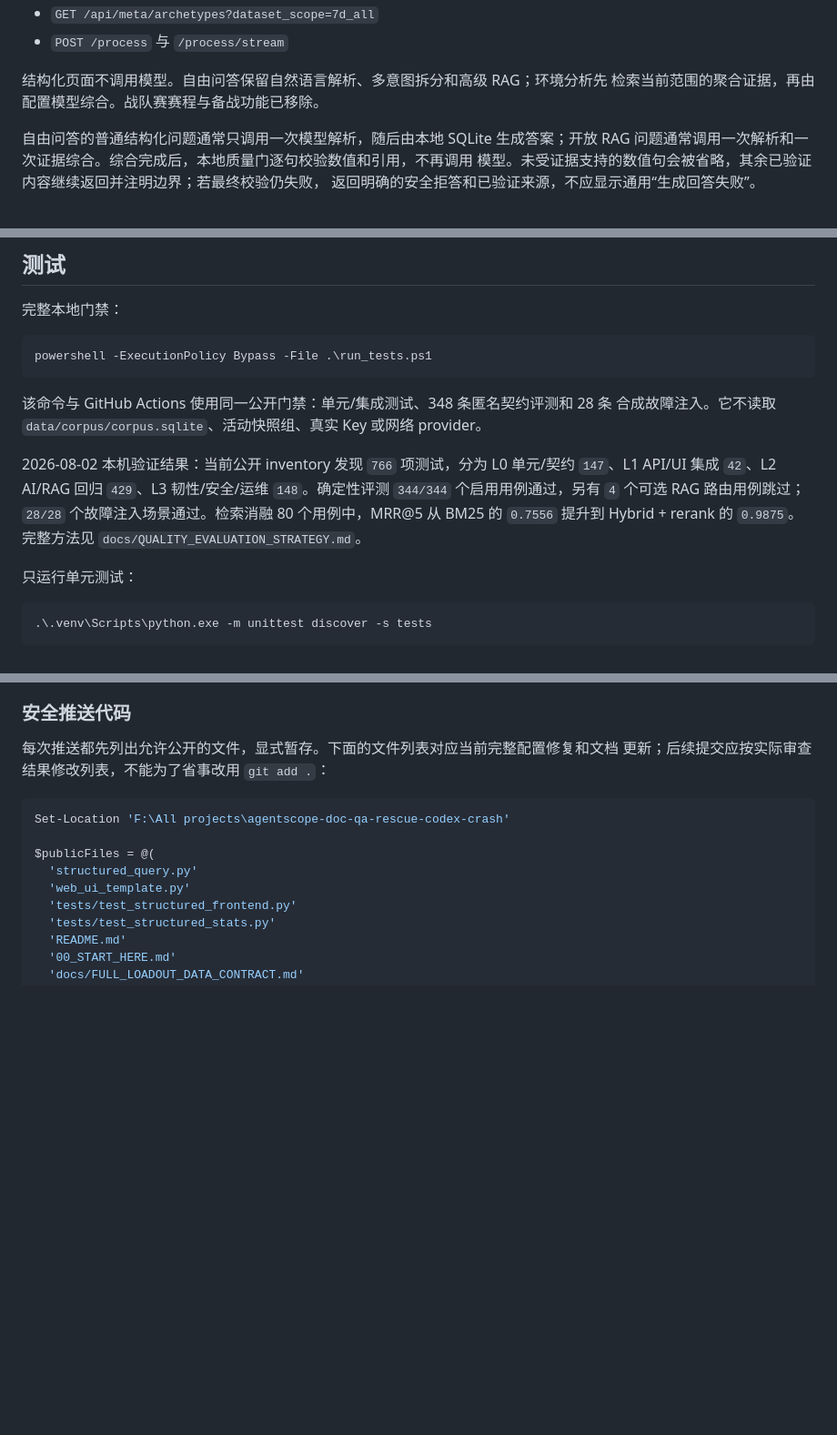
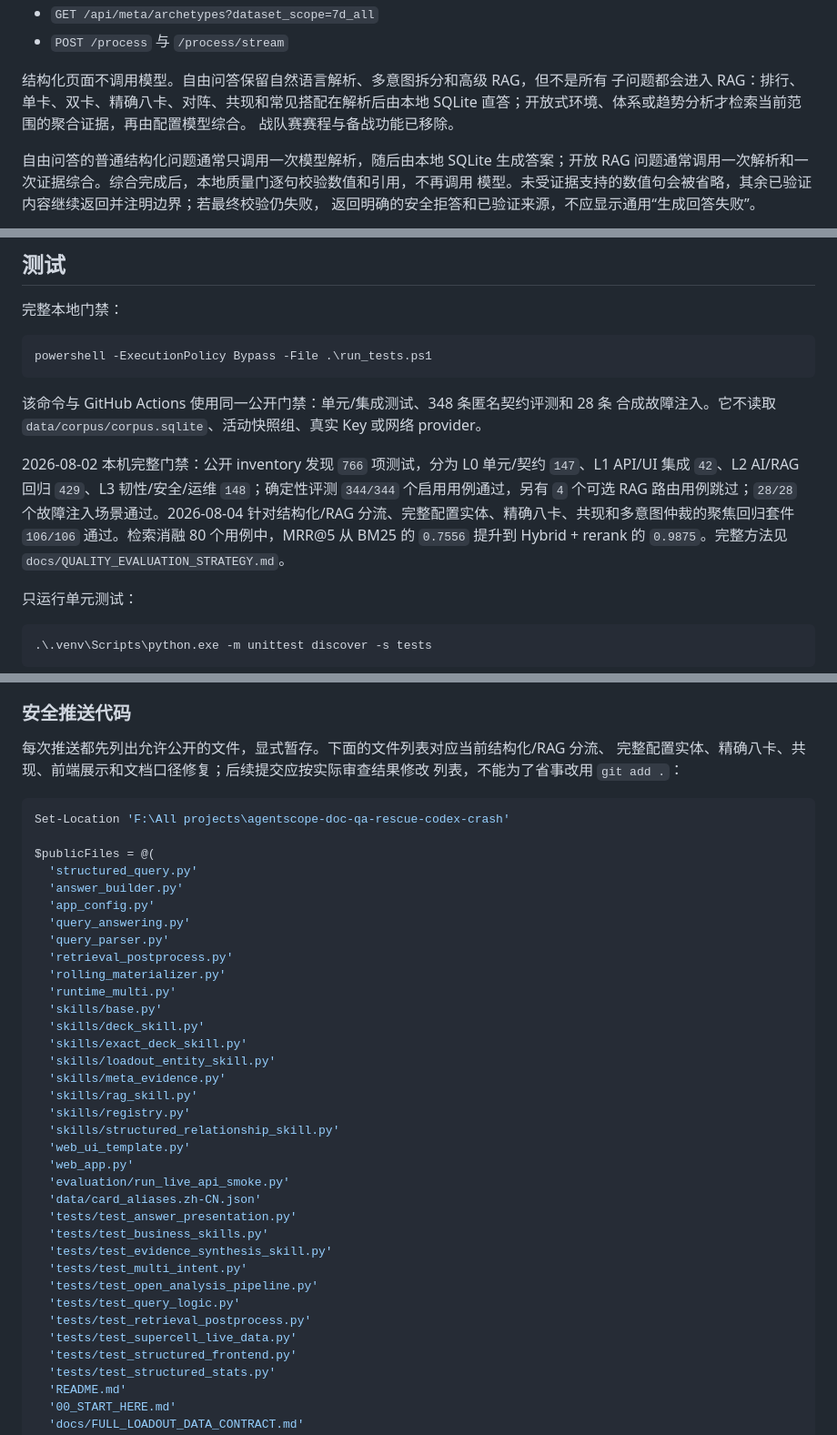
Before and after one commit to LoveAmiya/clash-royale-agent-harness, a Markdown page: 00_START_HERE.md, 3 parts joined by grey strips. Shown at 91% size. GitHub-like rendering; blank space fills up the shorter version.

````diff
--- a/00_START_HERE.md
+++ b/00_START_HERE.md
@@ -190,8 +190,10 @@ d28_35   28-35 天前
 - `GET /api/meta/archetypes?dataset_scope=7d_all`
 - `POST /process` 与 `/process/stream`
 
-结构化页面不调用模型。自由问答保留自然语言解析、多意图拆分和高级 RAG；环境分析先
-检索当前范围的聚合证据，再由配置模型综合。战队赛赛程与备战功能已移除。
+结构化页面不调用模型。自由问答保留自然语言解析、多意图拆分和高级 RAG，但不是所有
+子问题都会进入 RAG：排行、单卡、双卡、精确八卡、对阵、共现和常见搭配在解析后由本地
+SQLite 直答；开放式环境、体系或趋势分析才检索当前范围的聚合证据，再由配置模型综合。
+战队赛赛程与备战功能已移除。
 
 自由问答的普通结构化问题通常只调用一次模型解析，随后由本地 SQLite 生成答案；开放 RAG
 问题通常调用一次解析和一次证据综合。综合完成后，本地质量门逐句校验数值和引用，不再调用
@@ -209,7 +211,7 @@ powershell -ExecutionPolicy Bypass -File .\run_tests.ps1
 该命令与 GitHub Actions 使用同一公开门禁：单元/集成测试、348 条匿名契约评测和 28 条
 合成故障注入。它不读取 `data/corpus/corpus.sqlite`、活动快照组、真实 Key 或网络 provider。
 
-2026-08-02 本机验证结果：当前公开 inventory 发现 `766` 项测试，分为 L0 单元/契约 `147`、L1 API/UI 集成 `42`、L2 AI/RAG 回归 `429`、L3 韧性/安全/运维 `148`。确定性评测 `344/344` 个启用用例通过，另有 `4` 个可选 RAG 路由用例跳过；`28/28` 个故障注入场景通过。检索消融 80 个用例中，MRR@5 从 BM25 的 `0.7556` 提升到 Hybrid + rerank 的 `0.9875`。完整方法见 `docs/QUALITY_EVALUATION_STRATEGY.md`。
+2026-08-02 本机完整门禁：公开 inventory 发现 `766` 项测试，分为 L0 单元/契约 `147`、L1 API/UI 集成 `42`、L2 AI/RAG 回归 `429`、L3 韧性/安全/运维 `148`；确定性评测 `344/344` 个启用用例通过，另有 `4` 个可选 RAG 路由用例跳过；`28/28` 个故障注入场景通过。2026-08-04 针对结构化/RAG 分流、完整配置实体、精确八卡、共现和多意图仲裁的聚焦回归套件 `106/106` 通过。检索消融 80 个用例中，MRR@5 从 BM25 的 `0.7556` 提升到 Hybrid + rerank 的 `0.9875`。完整方法见 `docs/QUALITY_EVALUATION_STRATEGY.md`。
 
 只运行单元测试：
 
@@ -241,15 +243,42 @@ Git 和 Docker 镜像只发布源码、测试、文档、配置模板，以及
 
 ### 安全推送代码
 
-每次推送都先列出允许公开的文件，显式暂存。下面的文件列表对应当前完整配置修复和文档
-更新；后续提交应按实际审查结果修改列表，不能为了省事改用 `git add .`：
+每次推送都先列出允许公开的文件，显式暂存。下面的文件列表对应当前结构化/RAG 分流、
+完整配置实体、精确八卡、共现、前端展示和文档口径修复；后续提交应按实际审查结果修改
+列表，不能为了省事改用 `git add .`：
 
 ```powershell
 Set-Location 'F:\All projects\agentscope-doc-qa-rescue-codex-crash'
 
 $publicFiles = @(
   'structured_query.py'
+  'answer_builder.py'
+  'app_config.py'
+  'query_answering.py'
+  'query_parser.py'
+  'retrieval_postprocess.py'
+  'rolling_materializer.py'
+  'runtime_multi.py'
+  'skills/base.py'
+  'skills/deck_skill.py'
+  'skills/exact_deck_skill.py'
+  'skills/loadout_entity_skill.py'
+  'skills/meta_evidence.py'
+  'skills/rag_skill.py'
+  'skills/registry.py'
+  'skills/structured_relationship_skill.py'
   'web_ui_template.py'
+  'web_app.py'
+  'evaluation/run_live_api_smoke.py'
+  'data/card_aliases.zh-CN.json'
+  'tests/test_answer_presentation.py'
+  'tests/test_business_skills.py'
+  'tests/test_evidence_synthesis_skill.py'
+  'tests/test_multi_intent.py'
+  'tests/test_open_analysis_pipeline.py'
+  'tests/test_query_logic.py'
+  'tests/test_retrieval_postprocess.py'
+  'tests/test_supercell_live_data.py'
   'tests/test_structured_frontend.py'
   'tests/test_structured_stats.py'
   'README.md'
````
Also changed, not shown: README.md (+5 -5 lines).
